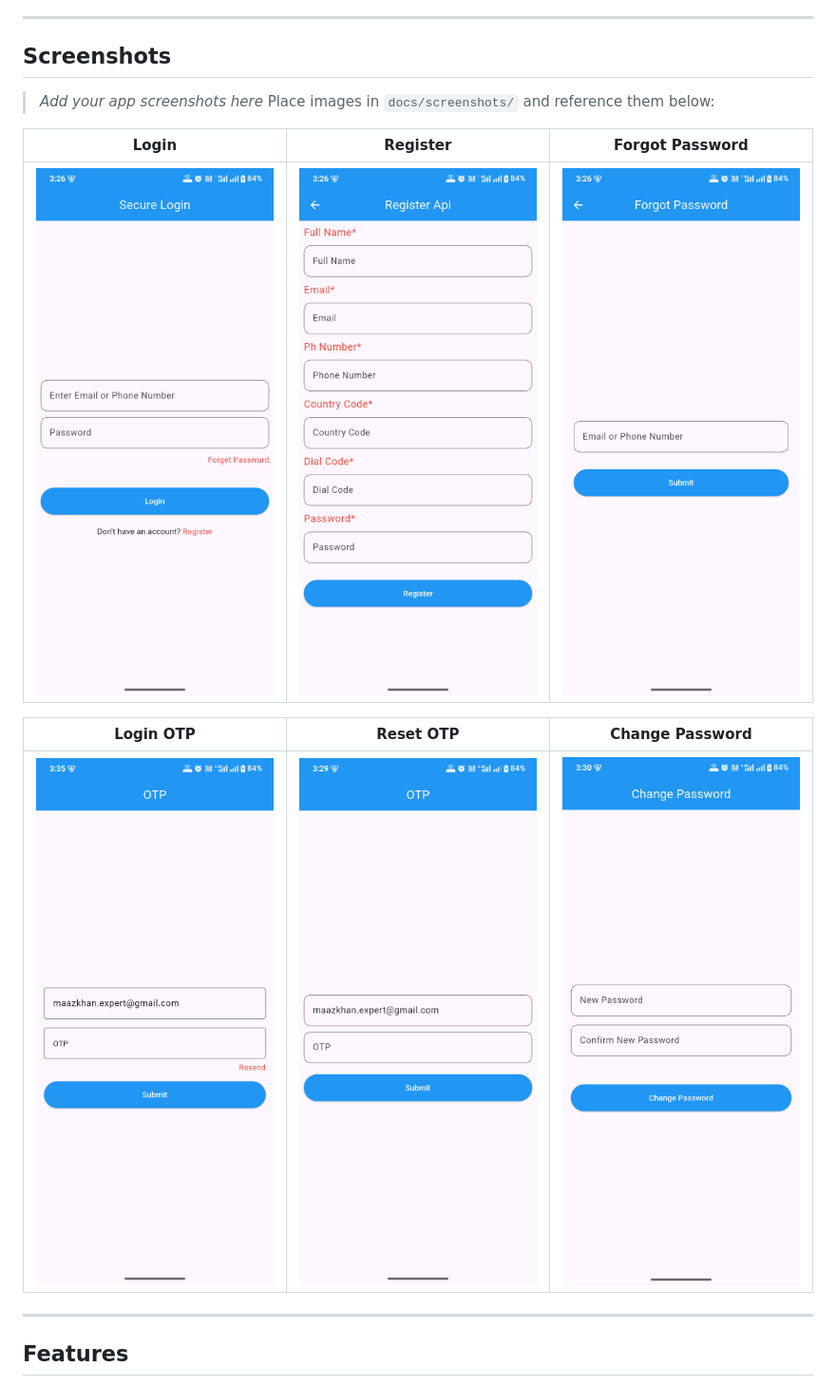
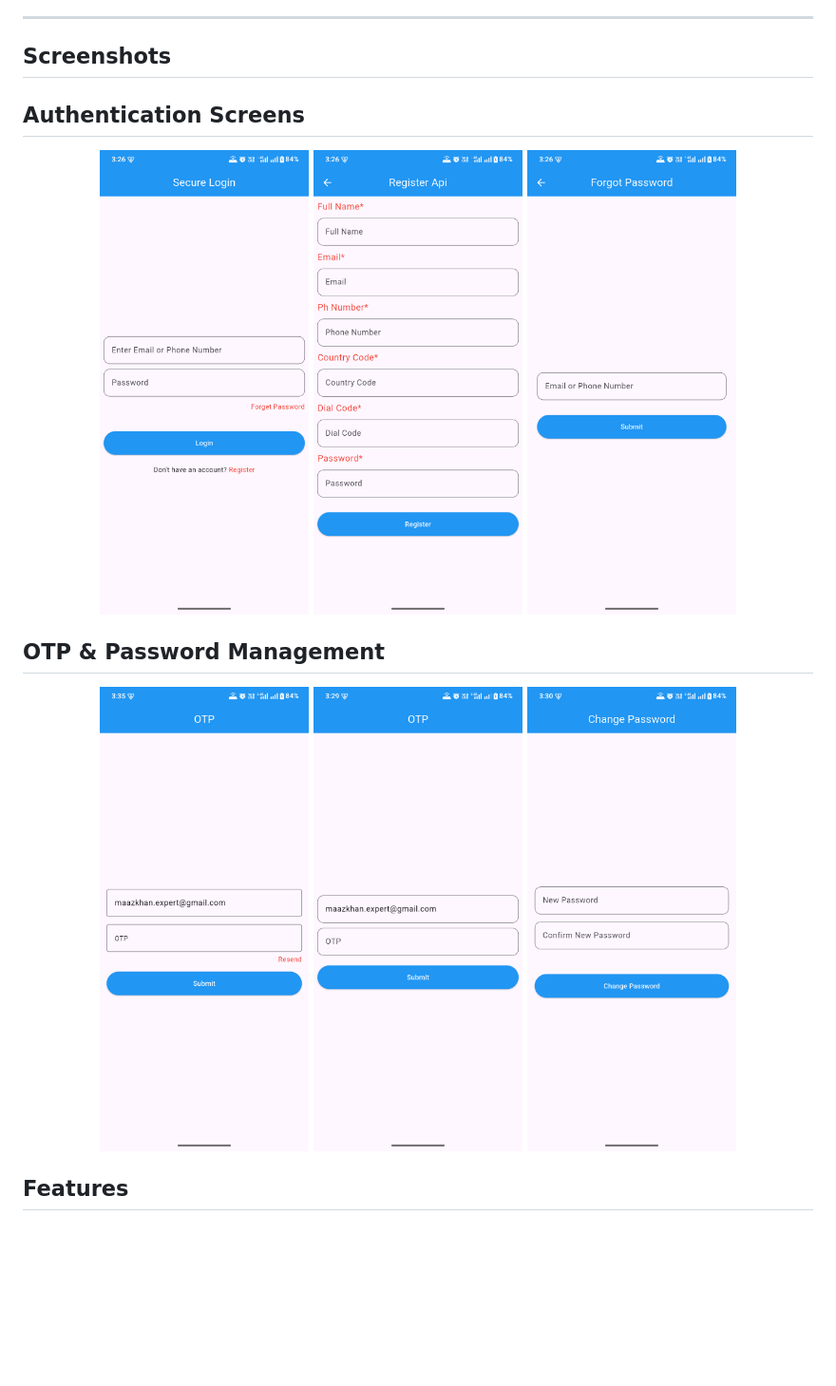
Before and after one commit to maazkhan-tech/flutter-auth-api-practice, a Markdown page: README.md, the part around one of its changes. Shown at 95% size. Rendered like a GitHub page; blank space fills up the shorter version.

Commit message:
Enhance README with authentication and OTP screenshots
Updated the README to include authentication and OTP management screenshots with improved formatting.

```diff
--- a/README.md
+++ b/README.md
@@ -6,18 +6,22 @@ A Flutter authentication practice app demonstrating a **complete auth flow** usi
 
 ## Screenshots
 
-> _Add your app screenshots here_
-> Place images in `docs/screenshots/` and reference them below:
 
-| Login | Register | Forgot Password |
-|---|---|---|
-| ![Login](docs/screenshots/login.png) | ![Register](docs/screenshots/register.png) | ![Forgot](docs/screenshots/forgot_password.png) |
+## Authentication Screens
+<p align="center">
+  <img src="docs/screenshots/login.png" width="220" height="480" alt="Login Screen"/>
+  <img src="docs/screenshots/register.png" width="220" height="480" alt="Register Screen"/>
+  <img src="docs/screenshots/forgot_password.png" width="220" height="480" alt="Forgot Password Screen"/>
+</p>
 
-| Login OTP | Reset OTP | Change Password |
-|---|---|---|
-| ![Login OTP](docs/screenshots/login_otp.png) | ![Reset OTP](docs/screenshots/reset_otp.png) | ![Change Pass](docs/screenshots/change_password.png) |
+## OTP & Password Management
+<p align="center">
+  <img src="docs/screenshots/login_otp.png" width="220" height="480" alt="Login OTP"/>
+  <img src="docs/screenshots/reset_otp.png" width="220" height="480" alt="Reset OTP"/>
+  <img src="docs/screenshots/change_password.png" width="220" height="480" alt="Change Password"/>
+</p>
 
----
+
 
 ## Features
 
```
Also changed, not shown: other parts of README.md (+2 -2 lines).
